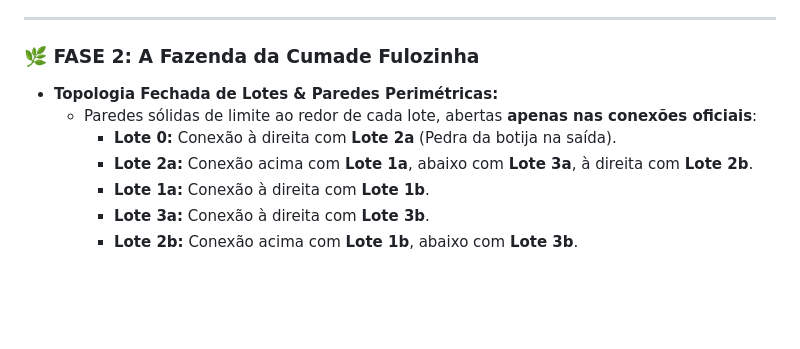
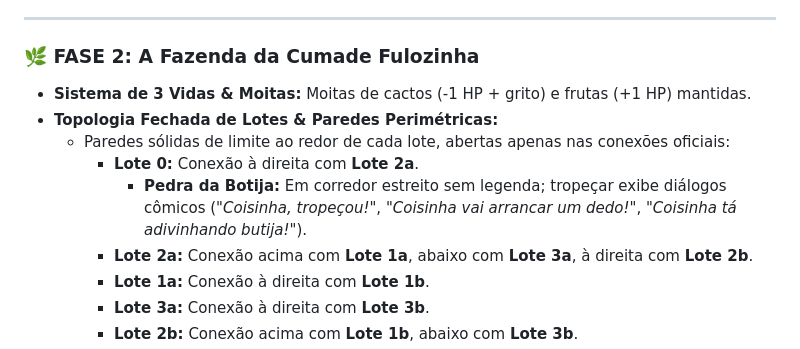
Before and after one commit to Gabriel-Aragao/o-cordel-de-coisinha, a Markdown page: GDD.md, the part around the change. GitHub-like rendering; blank space fills up the shorter version.

Commit message:
[gunpei] - docs: atualizar GDD.md com mecanicas de tropeco e 3 vidas nas F2 e F4

```diff
--- a/GDD.md
+++ b/GDD.md
@@ -57,9 +57,11 @@ Para escapar e voltar à realidade, Coisinha precisa mergulhar nas 4 histórias
 ---
 
 ### 🌿 FASE 2: A Fazenda da Cumade Fulozinha
+* **Sistema de 3 Vidas & Moitas:** Moitas de cactos (-1 HP + grito) e frutas (+1 HP) mantidas.
 * **Topologia Fechada de Lotes & Paredes Perimétricas:**
-  - Paredes sólidas de limite ao redor de cada lote, abertas **apenas nas conexões oficiais**:
-    * **Lote 0:** Conexão à direita com **Lote 2a** (Pedra da botija na saída).
+  - Paredes sólidas de limite ao redor de cada lote, abertas apenas nas conexões oficiais:
+    * **Lote 0:** Conexão à direita com **Lote 2a**.
+      - **Pedra da Botija:** Em corredor estreito sem legenda; tropeçar exibe diálogos cômicos (*"Coisinha, tropeçou!"*, *"Coisinha vai arrancar um dedo!"*, *"Coisinha tá adivinhando butija!"*).
     * **Lote 2a:** Conexão acima com **Lote 1a**, abaixo com **Lote 3a**, à direita com **Lote 2b**.
     * **Lote 1a:** Conexão à direita com **Lote 1b**.
     * **Lote 3a:** Conexão à direita com **Lote 3b**.
```
